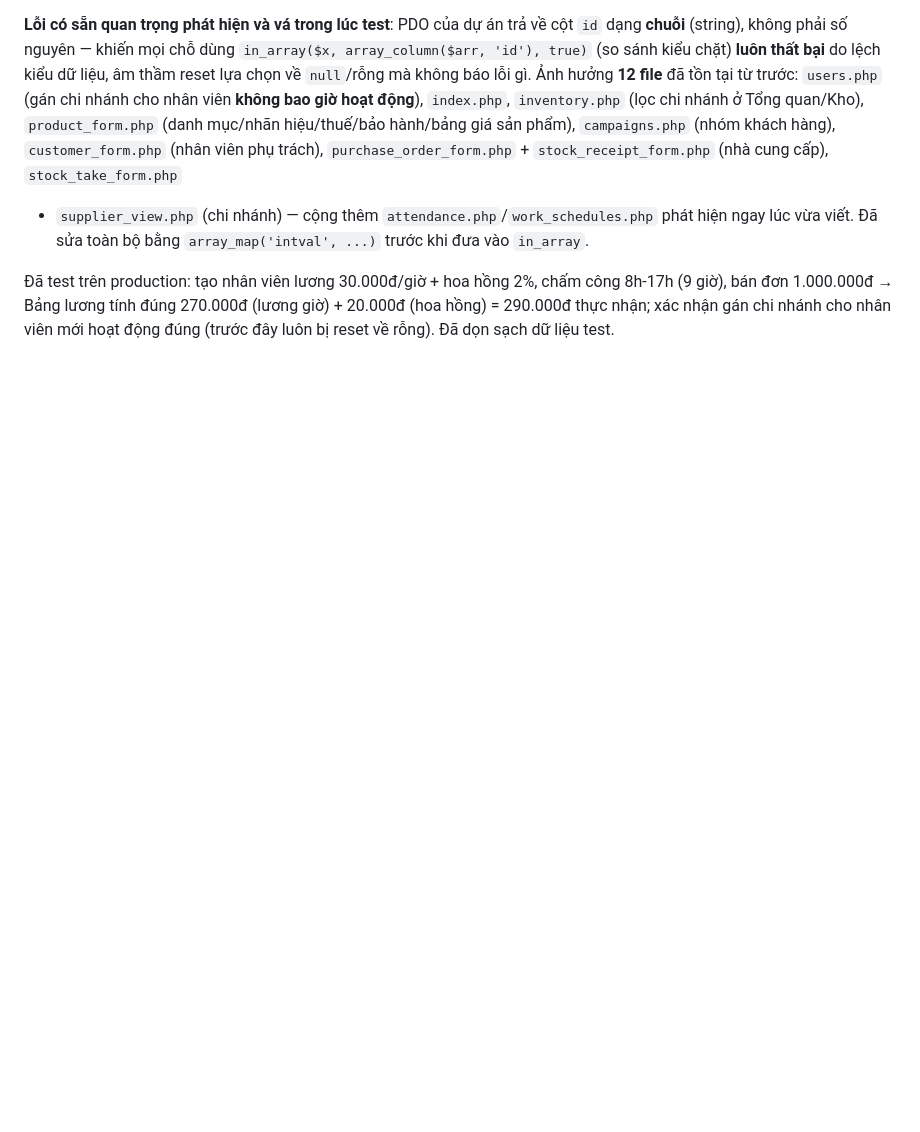
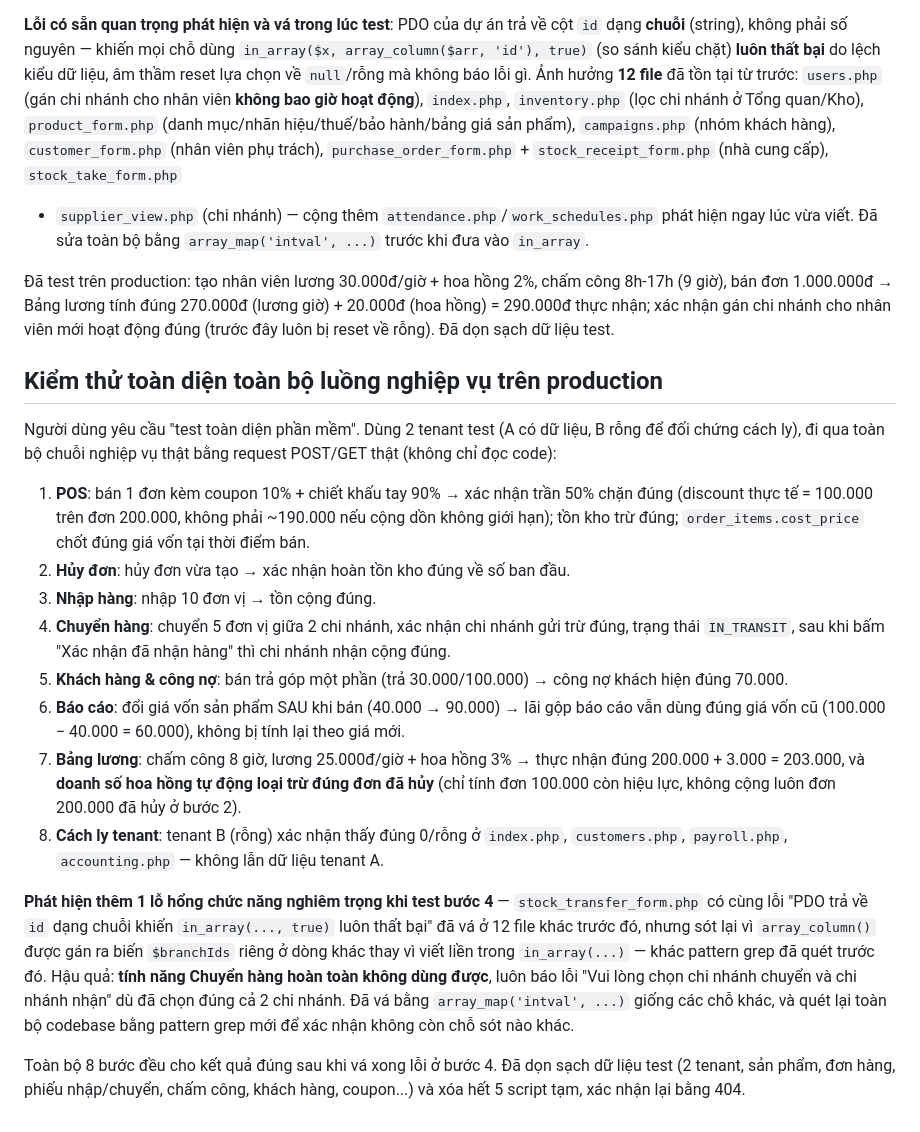
Before and after one commit to hoangnamcnc-ioc/qlbh2-php, a Markdown page: README.md, the part around the change. Rendered like a GitHub page; blank space fills up the shorter version.

Commit message:
Cap nhat README: tai lieu vong kiem thu toan dien 8 buoc nghiep vu + loi Chuyen hang
Co-Authored-By: Claude Sonnet 5 <noreply@anthropic.com>

```diff
--- a/README.md
+++ b/README.md
@@ -1859,3 +1859,38 @@ lúc vừa viết. Đã sửa toàn bộ bằng `array_map('intval', ...)` trư
 bán đơn 1.000.000đ → Bảng lương tính đúng 270.000đ (lương giờ) + 20.000đ (hoa hồng) = 290.000đ
 thực nhận; xác nhận gán chi nhánh cho nhân viên mới hoạt động đúng (trước đây luôn bị reset về
 rỗng). Đã dọn sạch dữ liệu test.
+
+## Kiểm thử toàn diện toàn bộ luồng nghiệp vụ trên production
+
+Người dùng yêu cầu "test toàn diện phần mềm". Dùng 2 tenant test (A có dữ liệu, B rỗng để đối
+chứng cách ly), đi qua toàn bộ chuỗi nghiệp vụ thật bằng request POST/GET thật (không chỉ đọc
+code):
+
+1. **POS**: bán 1 đơn kèm coupon 10% + chiết khấu tay 90% → xác nhận trần 50% chặn đúng (discount
+   thực tế = 100.000 trên đơn 200.000, không phải ~190.000 nếu cộng dồn không giới hạn); tồn kho
+   trừ đúng; `order_items.cost_price` chốt đúng giá vốn tại thời điểm bán.
+2. **Hủy đơn**: hủy đơn vừa tạo → xác nhận hoàn tồn kho đúng về số ban đầu.
+3. **Nhập hàng**: nhập 10 đơn vị → tồn cộng đúng.
+4. **Chuyển hàng**: chuyển 5 đơn vị giữa 2 chi nhánh, xác nhận chi nhánh gửi trừ đúng, trạng thái
+   `IN_TRANSIT`, sau khi bấm "Xác nhận đã nhận hàng" thì chi nhánh nhận cộng đúng.
+5. **Khách hàng & công nợ**: bán trả góp một phần (trả 30.000/100.000) → công nợ khách hiện đúng
+   70.000.
+6. **Báo cáo**: đổi giá vốn sản phẩm SAU khi bán (40.000 → 90.000) → lãi gộp báo cáo vẫn dùng
+   đúng giá vốn cũ (100.000 − 40.000 = 60.000), không bị tính lại theo giá mới.
+7. **Bảng lương**: chấm công 8 giờ, lương 25.000đ/giờ + hoa hồng 3% → thực nhận đúng
+   200.000 + 3.000 = 203.000, và **doanh số hoa hồng tự động loại trừ đúng đơn đã hủy** (chỉ tính
+   đơn 100.000 còn hiệu lực, không cộng luôn đơn 200.000 đã hủy ở bước 2).
+8. **Cách ly tenant**: tenant B (rỗng) xác nhận thấy đúng 0/rỗng ở `index.php`, `customers.php`,
+   `payroll.php`, `accounting.php` — không lẫn dữ liệu tenant A.
+
+**Phát hiện thêm 1 lỗ hổng chức năng nghiêm trọng khi test bước 4** — `stock_transfer_form.php` có
+cùng lỗi "PDO trả về `id` dạng chuỗi khiến `in_array(..., true)` luôn thất bại" đã vá ở 12 file
+khác trước đó, nhưng sót lại vì `array_column()` được gán ra biến `$branchIds` riêng ở dòng khác
+thay vì viết liền trong `in_array(...)` — khác pattern grep đã quét trước đó. Hậu quả: **tính năng
+Chuyển hàng hoàn toàn không dùng được**, luôn báo lỗi "Vui lòng chọn chi nhánh chuyển và chi nhánh
+nhận" dù đã chọn đúng cả 2 chi nhánh. Đã vá bằng `array_map('intval', ...)` giống các chỗ khác, và
+quét lại toàn bộ codebase bằng pattern grep mới để xác nhận không còn chỗ sót nào khác.
+
+Toàn bộ 8 bước đều cho kết quả đúng sau khi vá xong lỗi ở bước 4. Đã dọn sạch dữ liệu test (2
+tenant, sản phẩm, đơn hàng, phiếu nhập/chuyển, chấm công, khách hàng, coupon...) và xóa hết 5 script
+tạm, xác nhận lại bằng 404.
```
